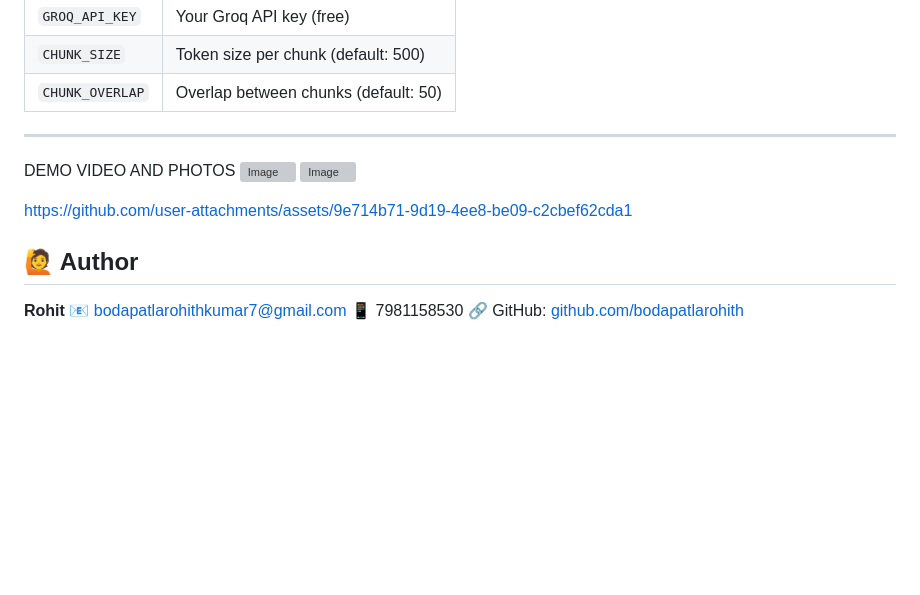
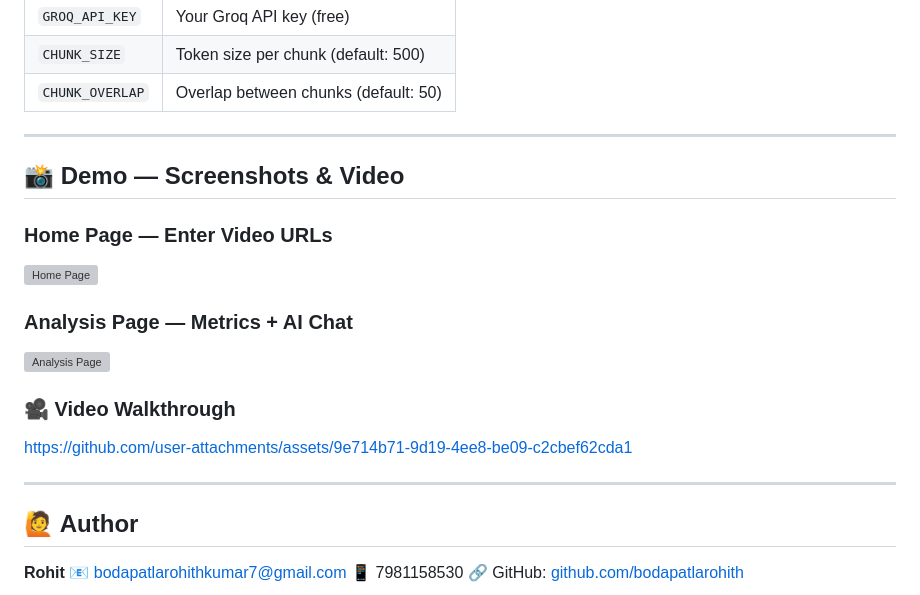
Before and after one commit to bodapatlarohith/RAG-CHATBOT, a Markdown page: README.md, the part around one of its changes. GitHub-like rendering; blank space fills up the shorter version; grey boxes are pictures that could not be loaded.

```diff
--- a/README.md
+++ b/README.md
@@ -171,11 +168,21 @@ video-rag-analyser/
 | `CHUNK_OVERLAP` | Overlap between chunks (default: 50) |
 
 ---
-DEMO VIDEO AND PHOTOS
-<img width="1677" height="909" alt="Image" src="https://github.com/user-attachments/assets/3cd0f35a-79cc-47a6-a097-f668e23e8d6e" />
-<img width="1679" height="923" alt="Image" src="https://github.com/user-attachments/assets/3e9d6d34-7e84-4597-8f5a-e65d42c08935" />
+
+## 📸 Demo — Screenshots & Video
+
+### Home Page — Enter Video URLs
+<img width="1677" height="909" alt="Home Page" src="https://github.com/user-attachments/assets/3cd0f35a-79cc-47a6-a097-f668e23e8d6e" />
+
+### Analysis Page — Metrics + AI Chat
+<img width="1679" height="923" alt="Analysis Page" src="https://github.com/user-attachments/assets/3e9d6d34-7e84-4597-8f5a-e65d42c08935" />
+
+### 🎥 Video Walkthrough
 
 https://github.com/user-attachments/assets/9e714b71-9d19-4ee8-be09-c2cbef62cda1
+
+---
+
 ## 🙋 Author
 
 **Rohit**
```
Also changed, not shown: other parts of README.md (+0 -3 lines).
